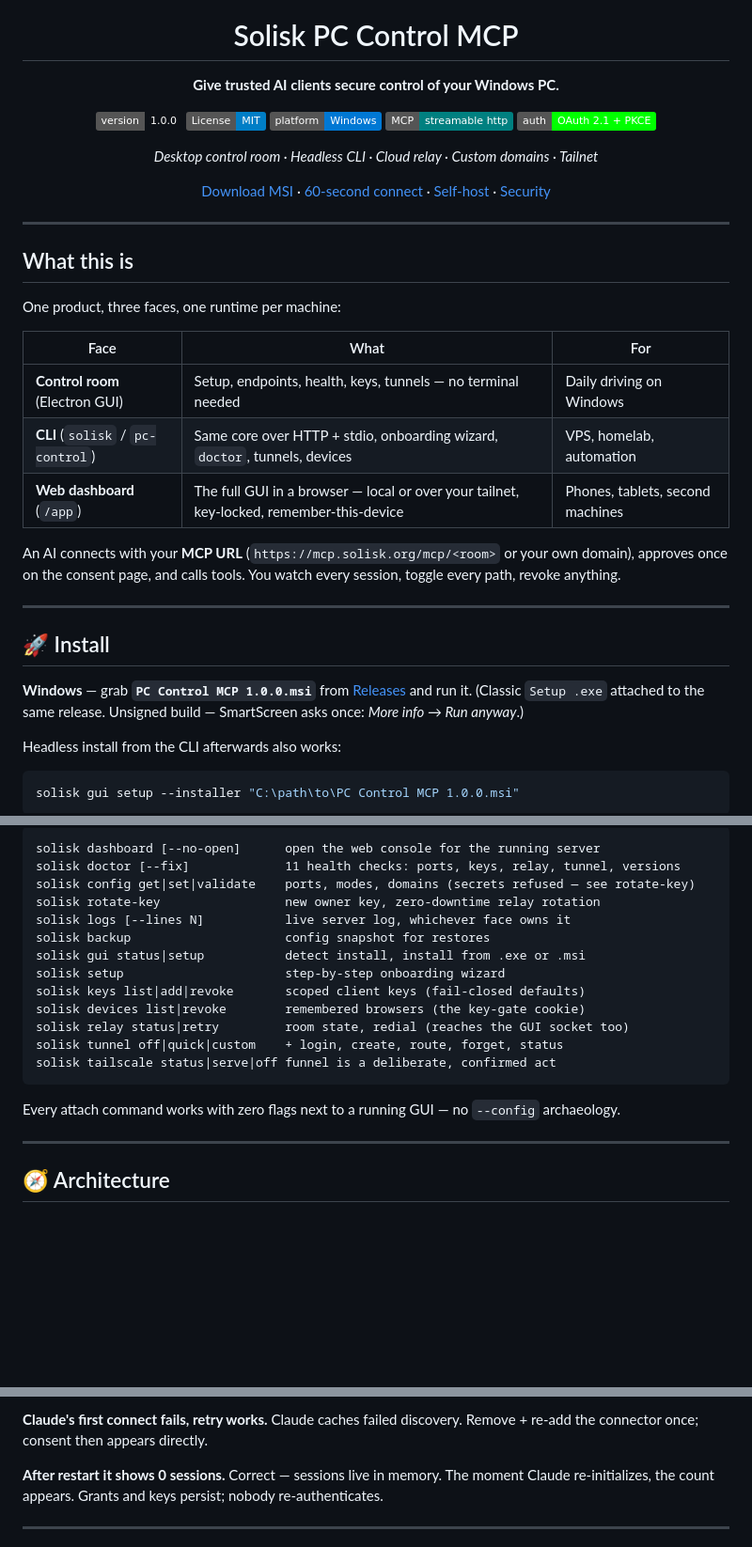
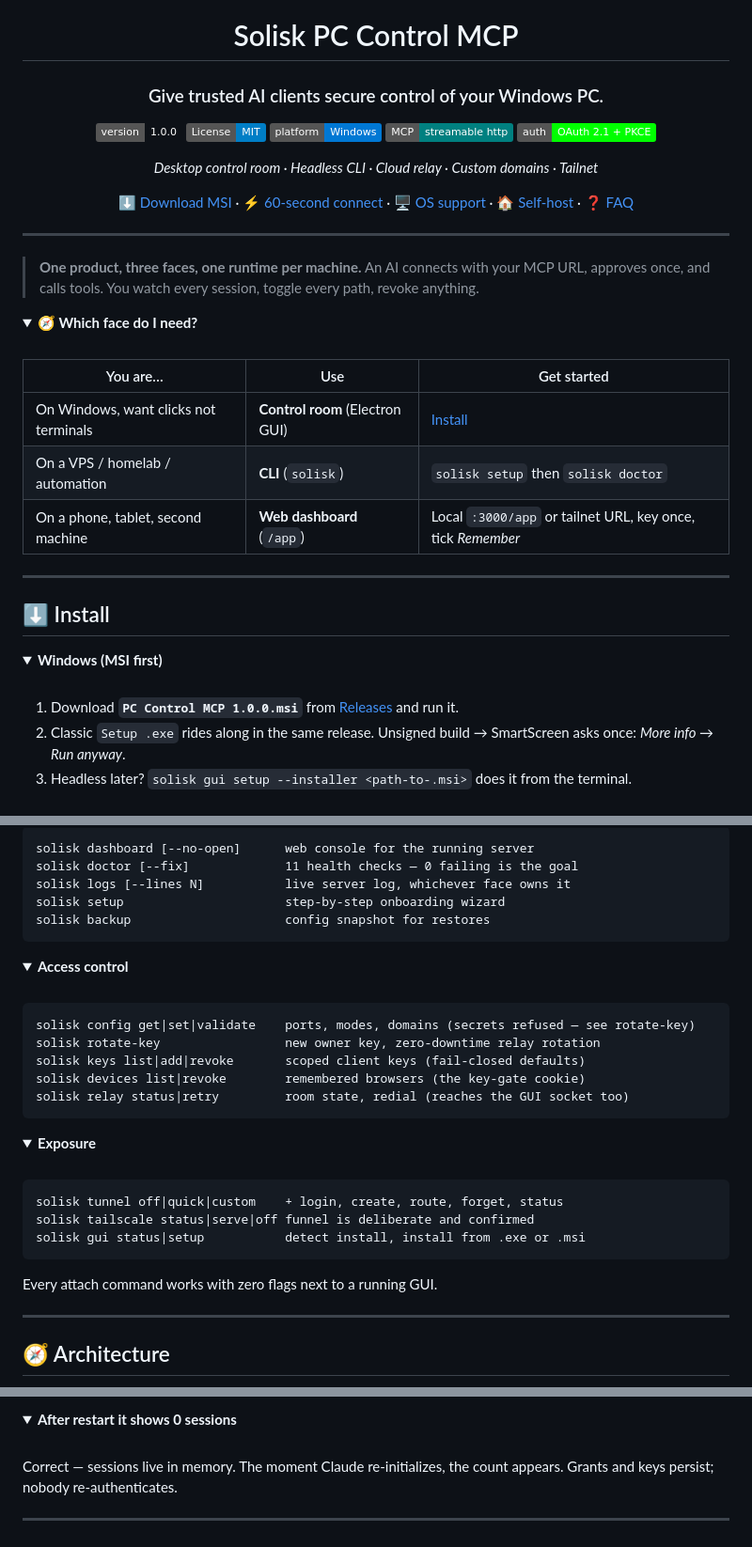
Before and after one commit to Kyzenkms/solisk-pc-mcp, a Markdown page: README.md, 3 parts joined by grey strips. Shown at 94% size. Drawn GitHub-style; folded sections open; badges without logos; blank space fills up the shorter version.

Commit message:
docs: structured README with mermaid flows, collapsibles, OS matrix

````diff
--- a/README.md
+++ b/README.md
@@ -4,7 +4,7 @@
 
 # Solisk PC Control MCP
 
-**Give trusted AI clients secure control of your Windows PC.**
+### Give trusted AI clients secure control of your Windows PC.
 
 [![Version 1.0.0](https://img.shields.io/badge/version-1.0.0-emerald.svg)](https://github.com/Kyzenkms/solisk-pc-mcp/releases)
 [![License: MIT](https://img.shields.io/badge/License-MIT-blue.svg)](LICENSE)
@@ -14,33 +14,41 @@
 
 *Desktop control room · Headless CLI · Cloud relay · Custom domains · Tailnet*
 
-[Download MSI](#-install) · [60-second connect](#-connect-an-ai-in-60-seconds) · [Self-host](#-self-host-the-relay) · [Security](#-security-model)
+[⬇ Download MSI](#-install) ·
+[⚡ 60-second connect](#-connect-an-ai-in-60-seconds) ·
+[🖥 OS support](#-os-support) ·
+[🏠 Self-host](#-self-host-the-relay) ·
+[❓ FAQ](#-faq)
 
 </div>
 
 ---
 
-## What this is
+> **One product, three faces, one runtime per machine.** An AI connects with your MCP URL, approves once, and calls tools. You watch every session, toggle every path, revoke anything.
 
-One product, three faces, one runtime per machine:
+<details open>
+<summary><b>🧭 Which face do I need?</b></summary>
+<br>
 
-| Face | What | For |
+| You are… | Use | Get started |
 |---|---|---|
-| **Control room** (Electron GUI) | Setup, endpoints, health, keys, tunnels — no terminal needed | Daily driving on Windows |
-| **CLI** (`solisk` / `pc-control`) | Same core over HTTP + stdio, onboarding wizard, `doctor`, tunnels, devices | VPS, homelab, automation |
-| **Web dashboard** (`/app`) | The full GUI in a browser — local or over your tailnet, key-locked, remember-this-device | Phones, tablets, second machines |
+| On Windows, want clicks not terminals | **Control room** (Electron GUI) | [Install](#-install) |
+| On a VPS / homelab / automation | **CLI** (`solisk`) | `solisk setup` then `solisk doctor` |
+| On a phone, tablet, second machine | **Web dashboard** (`/app`) | Local `:3000/app` or tailnet URL, key once, tick *Remember* |
 
-An AI connects with your **MCP URL** (`https://mcp.solisk.org/mcp/<room>` or your own domain), approves once on the consent page, and calls tools. You watch every session, toggle every path, revoke anything.
+</details>
 
 ---
 
-## 🚀 Install
+## ⬇ Install
 
-**Windows** — grab **`PC Control MCP 1.0.0.msi`** from [Releases](https://github.com/Kyzenkms/solisk-pc-mcp/releases) and run it. (Classic `Setup .exe` attached to the same release. Unsigned build — SmartScreen asks once: *More info → Run anyway*.)
+<details open>
+<summary><b>Windows (MSI first)</b></summary>
+<br>
 
-Headless install from the CLI afterwards also works:
+1. Download **`PC Control MCP 1.0.0.msi`** from [Releases](https://github.com/Kyzenkms/solisk-pc-mcp/releases) and run it.
+2. Classic `Setup .exe` rides along in the same release. Unsigned build → SmartScreen asks once: *More info → Run anyway*.
+3. Headless later? `solisk gui setup --installer <path-to-.msi>` does it from the terminal.
 
-```powershell
-solisk gui setup --installer "C:\path\to\PC Control MCP 1.0.0.msi"
-```
+</details>
 
@@ -95,18 +135,37 @@ Windows-only tools (mouse/keyboard hooks, screenshots, native dialogs) stay off
 
 ```
-solisk dashboard [--no-open]      open the web console for the running server
-solisk doctor [--fix]             11 health checks: ports, keys, relay, tunnel, versions
+solisk dashboard [--no-open]      web console for the running server
+solisk doctor [--fix]             11 health checks — 0 failing is the goal
+solisk logs [--lines N]           live server log, whichever face owns it
+solisk setup                      step-by-step onboarding wizard
+solisk backup                     config snapshot for restores
+```
+
+</details>
+
+<details>
+<summary><b>Access control</b></summary>
+<br>
+
+```
 solisk config get|set|validate    ports, modes, domains (secrets refused — see rotate-key)
 solisk rotate-key                 new owner key, zero-downtime relay rotation
-solisk logs [--lines N]           live server log, whichever face owns it
-solisk backup                     config snapshot for restores
-solisk gui status|setup           detect install, install from .exe or .msi
-solisk setup                      step-by-step onboarding wizard
 solisk keys list|add|revoke       scoped client keys (fail-closed defaults)
 solisk devices list|revoke        remembered browsers (the key-gate cookie)
 solisk relay status|retry         room state, redial (reaches the GUI socket too)
-solisk tunnel off|quick|custom    + login, create, route, forget, status
-solisk tailscale status|serve|off funnel is a deliberate, confirmed act
 ```
 
-Every attach command works with zero flags next to a running GUI — no `--config` archaeology.
+</details>
+
+<details>
+<summary><b>Exposure</b></summary>
+<br>
+
+```
+solisk tunnel off|quick|custom    + login, create, route, forget, status
+solisk tailscale status|serve|off funnel is deliberate and confirmed
+solisk gui status|setup           detect install, install from .exe or .msi
+```
+
+Every attach command works with zero flags next to a running GUI.
+
@@ -180,9 +255,8 @@ It borrows the GUI key automatically and tells you. `solisk gui status` shows bo
 
-**Claude's first connect fails, retry works.**
-Claude caches failed discovery. Remove + re-add the connector once; consent then appears directly.
-
-**After restart it shows 0 sessions.**
-Correct — sessions live in memory. The moment Claude re-initializes, the count appears. Grants and keys persist; nobody re-authenticates.
+<details>
+<summary><b>After restart it shows 0 sessions</b></summary>
+<br>Correct — sessions live in memory. The moment Claude re-initializes, the count appears. Grants and keys persist; nobody re-authenticates.
+</details>
 
 ---
 
````
Also changed, not shown: other parts of README.md (+101 -51 lines).
